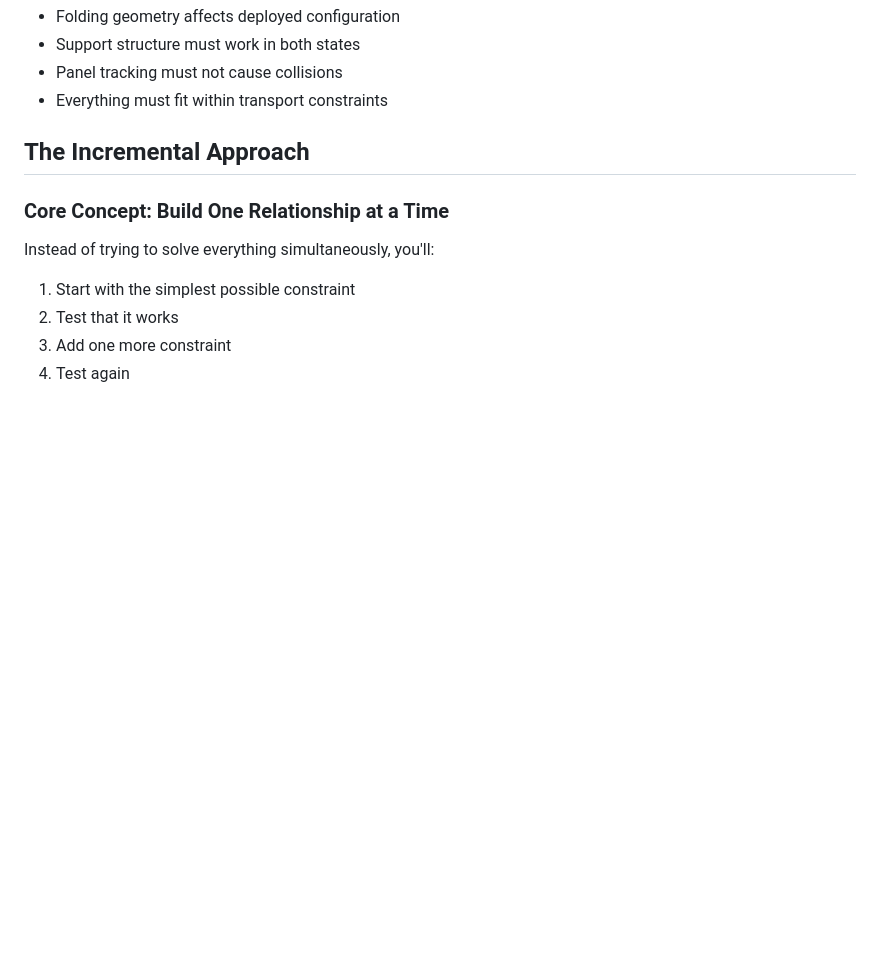
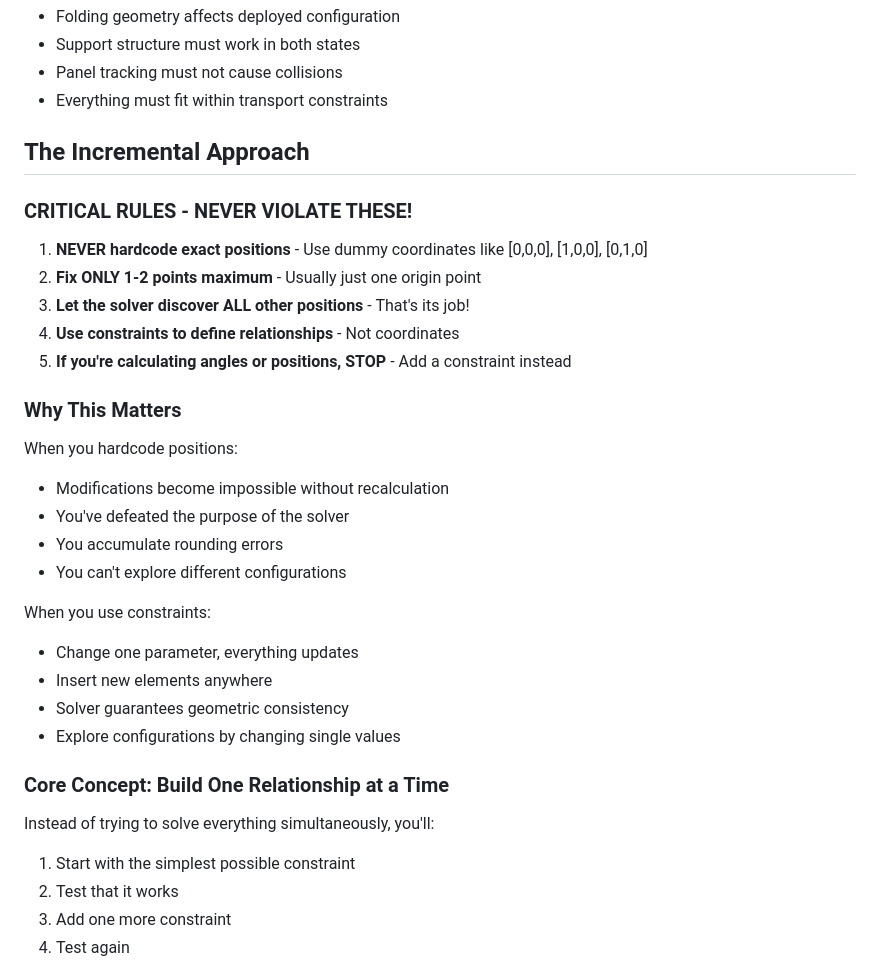
Before and after one commit to snoble/slvx-examples, a Markdown page: SLVSX_INCREMENTAL_DESIGN_GUIDE.md, the part around one of its changes. Rendered like a GitHub page; blank space fills up the shorter version.

```diff
--- a/SLVSX_INCREMENTAL_DESIGN_GUIDE.md
+++ b/SLVSX_INCREMENTAL_DESIGN_GUIDE.md
@@ -31,6 +31,28 @@ This is nearly impossible to design all at once because:
 
 ## The Incremental Approach
 
+### CRITICAL RULES - NEVER VIOLATE THESE!
+
+1. **NEVER hardcode exact positions** - Use dummy coordinates like [0,0,0], [1,0,0], [0,1,0]
+2. **Fix ONLY 1-2 points maximum** - Usually just one origin point
+3. **Let the solver discover ALL other positions** - That's its job!
+4. **Use constraints to define relationships** - Not coordinates
+5. **If you're calculating angles or positions, STOP** - Add a constraint instead
+
+### Why This Matters
+
+When you hardcode positions:
+- Modifications become impossible without recalculation
+- You've defeated the purpose of the solver
+- You accumulate rounding errors
+- You can't explore different configurations
+
+When you use constraints:
+- Change one parameter, everything updates
+- Insert new elements anywhere
+- Solver guarantees geometric consistency
+- Explore configurations by changing single values
+
 ### Core Concept: Build One Relationship at a Time
 
 Instead of trying to solve everything simultaneously, you'll:
```
Also changed, not shown: other parts of SLVSX_INCREMENTAL_DESIGN_GUIDE.md (+81 -11 lines).
